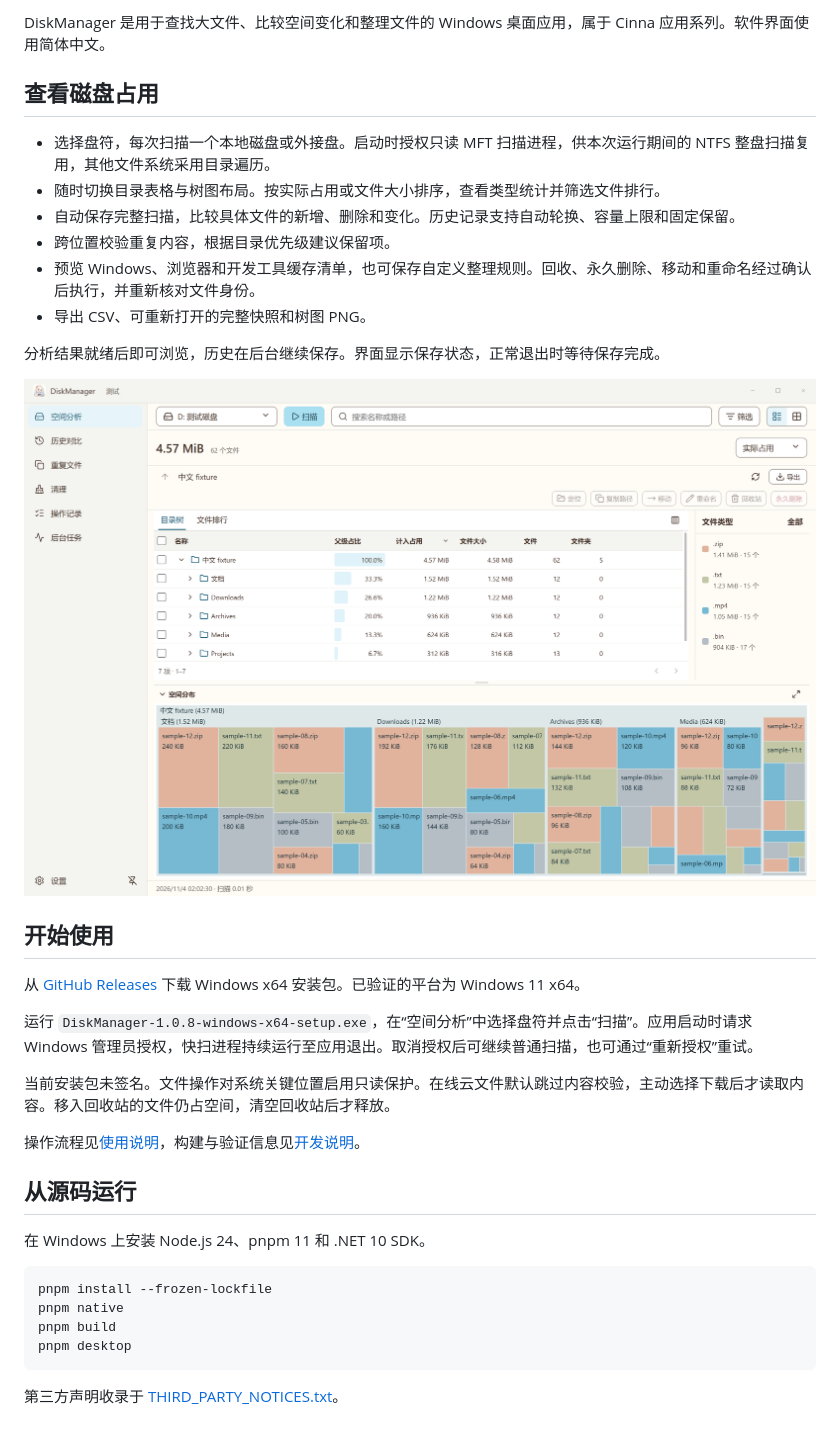
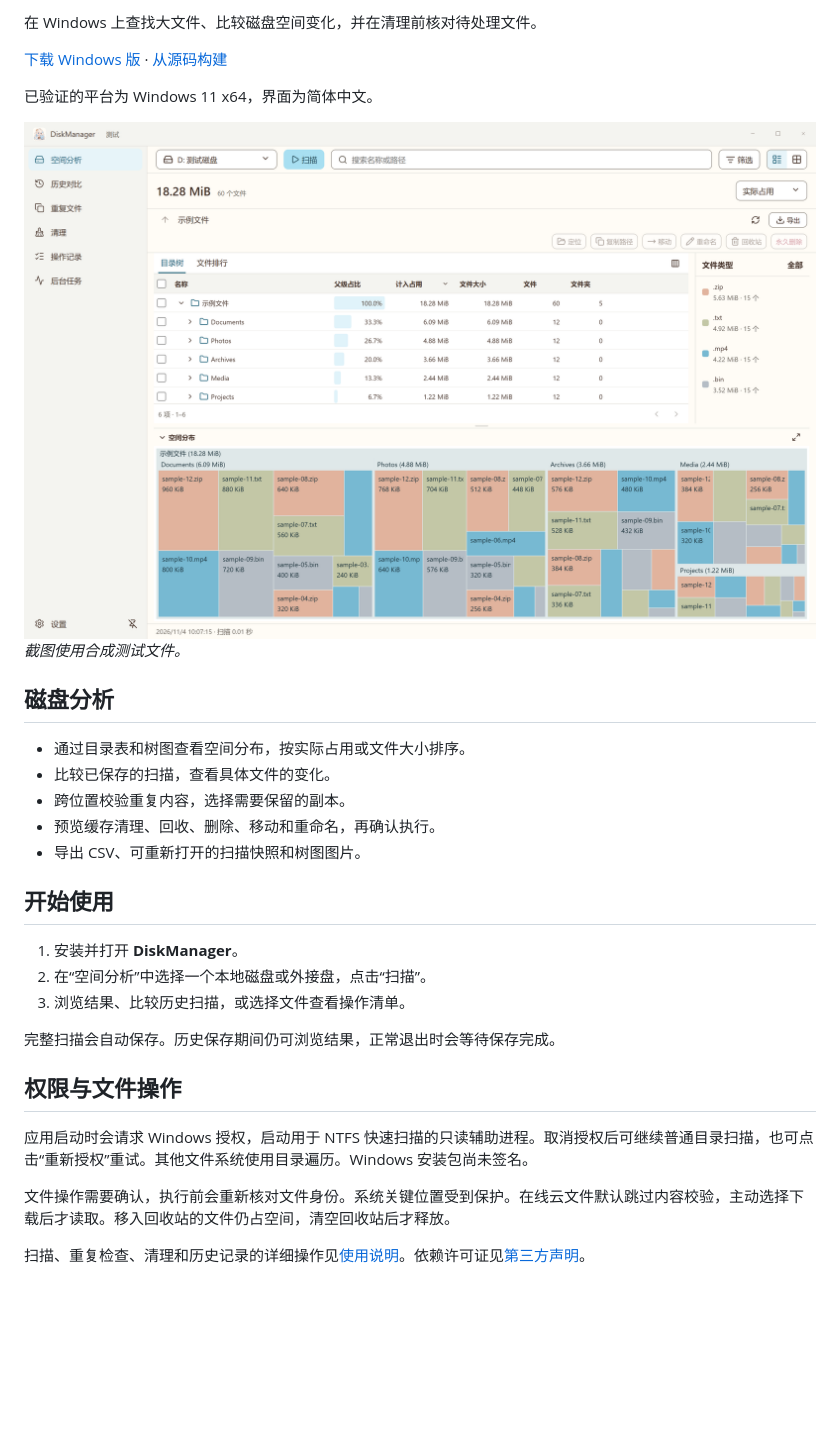
Before and after one commit to icelemon233/DiskManager, a Markdown page: README.zh-CN.md, the part around one of its changes. GitHub-like rendering; pictures changed too: docs/readme/overview-light.png (added); blank space fills up the shorter version.

````diff
--- a/README.zh-CN.md
+++ b/README.zh-CN.md
@@ -6,38 +6,37 @@
 
-DiskManager 是用于查找大文件、比较空间变化和整理文件的 Windows 桌面应用，属于 Cinna 应用系列。软件界面使用简体中文。
+在 Windows 上查找大文件、比较磁盘空间变化，并在清理前核对待处理文件。
 
-## 查看磁盘占用
+[下载 Windows 版](https://github.com/icelemon233/DiskManager/releases/latest) · [从源码构建](./docs/development.md)
 
-- 选择盘符，每次扫描一个本地磁盘或外接盘。启动时授权只读 MFT 扫描进程，供本次运行期间的 NTFS 整盘扫描复用，其他文件系统采用目录遍历。
-- 随时切换目录表格与树图布局。按实际占用或文件大小排序，查看类型统计并筛选文件排行。
-- 自动保存完整扫描，比较具体文件的新增、删除和变化。历史记录支持自动轮换、容量上限和固定保留。
-- 跨位置校验重复内容，根据目录优先级建议保留项。
-- 预览 Windows、浏览器和开发工具缓存清单，也可保存自定义整理规则。回收、永久删除、移动和重命名经过确认后执行，并重新核对文件身份。
-- 导出 CSV、可重新打开的完整快照和树图 PNG。
+已验证的平台为 Windows 11 x64，界面为简体中文。
 
-分析结果就绪后即可浏览，历史在后台继续保存。界面显示保存状态，正常退出时等待保存完成。
+<picture>
+  <source media="(prefers-color-scheme: dark)" srcset="./docs/readme/overview-dark.png">
+  <img src="./docs/readme/overview-light.png" alt="DiskManager 的目录表与树图，使用合成测试文件" width="960">
+</picture>
 
-![使用合成测试文件的空间分析界面](docs/assets/analysis.png)
+*截图使用合成测试文件。*
+
+## 磁盘分析
+
+- 通过目录表和树图查看空间分布，按实际占用或文件大小排序。
+- 比较已保存的扫描，查看具体文件的变化。
+- 跨位置校验重复内容，选择需要保留的副本。
+- 预览缓存清理、回收、删除、移动和重命名，再确认执行。
+- 导出 CSV、可重新打开的扫描快照和树图图片。
 
 ## 开始使用
 
-从 [GitHub Releases](https://github.com/icelemon233/DiskManager/releases/latest) 下载 Windows x64 安装包。已验证的平台为 Windows 11 x64。
+1. 安装并打开 **DiskManager**。
+2. 在“空间分析”中选择一个本地磁盘或外接盘，点击“扫描”。
+3. 浏览结果、比较历史扫描，或选择文件查看操作清单。
 
-运行 `DiskManager-1.0.8-windows-x64-setup.exe`，在“空间分析”中选择盘符并点击“扫描”。应用启动时请求 Windows 管理员授权，快扫进程持续运行至应用退出。取消授权后可继续普通扫描，也可通过“重新授权”重试。
+完整扫描会自动保存。历史保存期间仍可浏览结果，正常退出时会等待保存完成。
 
-当前安装包未签名。文件操作对系统关键位置启用只读保护。在线云文件默认跳过内容校验，主动选择下载后才读取内容。移入回收站的文件仍占空间，清空回收站后才释放。
+## 权限与文件操作
 
-操作流程见[使用说明](docs/usage.md)，构建与验证信息见[开发说明](docs/development.md)。
+应用启动时会请求 Windows 授权，启动用于 NTFS 快速扫描的只读辅助进程。取消授权后可继续普通目录扫描，也可点击“重新授权”重试。其他文件系统使用目录遍历。Windows 安装包尚未签名。
 
-## 从源码运行
+文件操作需要确认，执行前会重新核对文件身份。系统关键位置受到保护。在线云文件默认跳过内容校验，主动选择下载后才读取。移入回收站的文件仍占空间，清空回收站后才释放。
 
-在 Windows 上安装 Node.js 24、pnpm 11 和 .NET 10 SDK。
-
-```powershell
-pnpm install --frozen-lockfile
-pnpm native
-pnpm build
-pnpm desktop
-```
-
-第三方声明收录于 [THIRD_PARTY_NOTICES.txt](THIRD_PARTY_NOTICES.txt)。
+扫描、重复检查、清理和历史记录的详细操作见[使用说明](./docs/usage.md)。依赖许可证见[第三方声明](./THIRD_PARTY_NOTICES.txt)。
````
Also changed, not shown: other parts of README.zh-CN.md (+3 -3 lines), README.md (+26 -27 lines), docs/readme/overview-dark.png (added).
